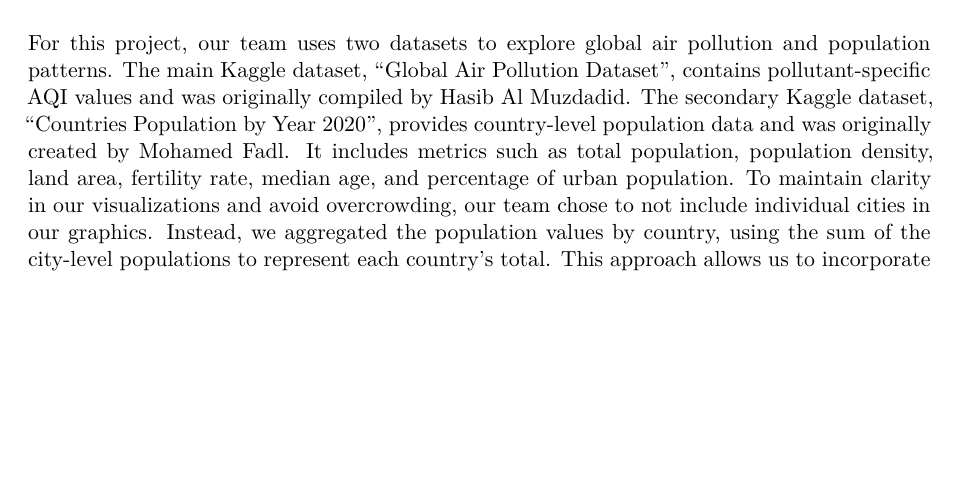
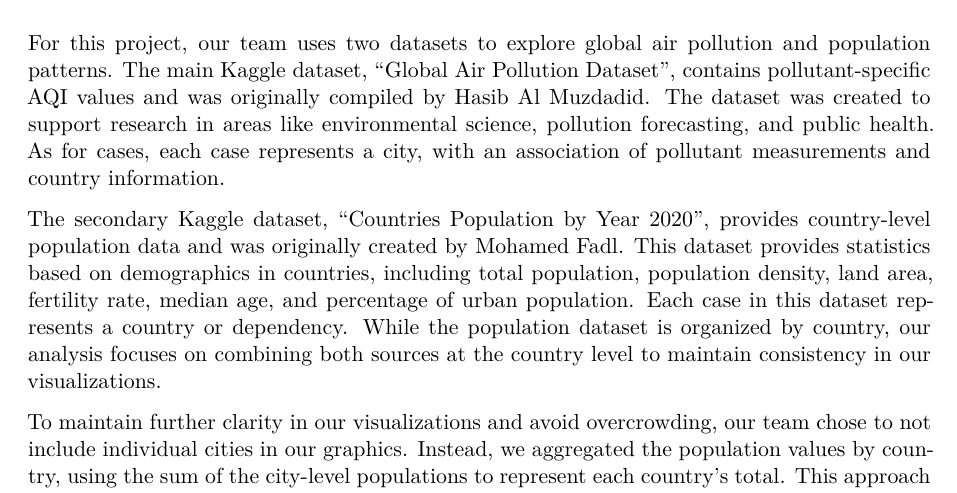
Before and after one commit to Stat184-Spring2025/Sec2_FP_GabrielleSmeltzer_GreerMoran_SnehaArya, a Quarto document (FinalProject.qmd): part of page 2 of 11, cut so that both start at the same text, the shorter picture padded with empty space. Rendered offline with R 4.5, knitr and Pandoc in place of Quarto, then LaTeX, with nearby package versions.

Commit message:
Provenance of Data Paragraph Update
Added information about cases and purpose

````diff
--- a/FinalProject.qmd
+++ b/FinalProject.qmd
@@ -41,7 +41,11 @@ Overall, this is not an exhaustive list of the questions we aim to explore, as t
 
 ## Provenance of Data
 
-For this project, our team uses two datasets to explore global air pollution and population patterns. The main Kaggle dataset, “Global Air Pollution Dataset”, contains pollutant-specific AQI values and was originally compiled by Hasib Al Muzdadid. The secondary Kaggle dataset, “Countries Population by Year 2020”,  provides country-level population data and was originally created by Mohamed Fadl. It includes metrics such as total population, population density, land area, fertility rate, median age, and percentage of urban population. To maintain clarity in our visualizations and avoid overcrowding, our team chose to not include individual cities in our graphics. Instead, we aggregated the population values by country, using the sum of the city-level populations to represent each country's total. This approach allows us to incorporate population context into our pollution analysis without overwhelming the visualizations. Both of the datasets are publicly available and are intended for educational and research use.
+For this project, our team uses two datasets to explore global air pollution and population patterns. The main Kaggle dataset, “Global Air Pollution Dataset”, contains pollutant-specific AQI values and was originally compiled by Hasib Al Muzdadid. The dataset was created to support research in areas like environmental science, pollution forecasting, and public health. As for cases, each case represents a city, with an association of pollutant measurements and country information.
+
+The secondary Kaggle dataset, “Countries Population by Year 2020”,  provides country-level population data and was originally created by Mohamed Fadl. This dataset provides statistics based on demographics in countries, including total population, population density, land area, fertility rate, median age, and percentage of urban population. Each case in this dataset represents a country or dependency. While the population dataset is organized by country, our analysis focuses on combining both sources at the country level to maintain consistency in our visualizations.
+
+To maintain further clarity in our visualizations and avoid overcrowding, our team chose to not include individual cities in our graphics. Instead, we aggregated the population values by country, using the sum of the city-level populations to represent each country's total. This approach allows us to incorporate population context into our pollution analysis without overwhelming the visualizations. Both of the datasets are publicly available and are intended for educational and research use.
 
 ```{r}
 #| label: packages-loaded
````
